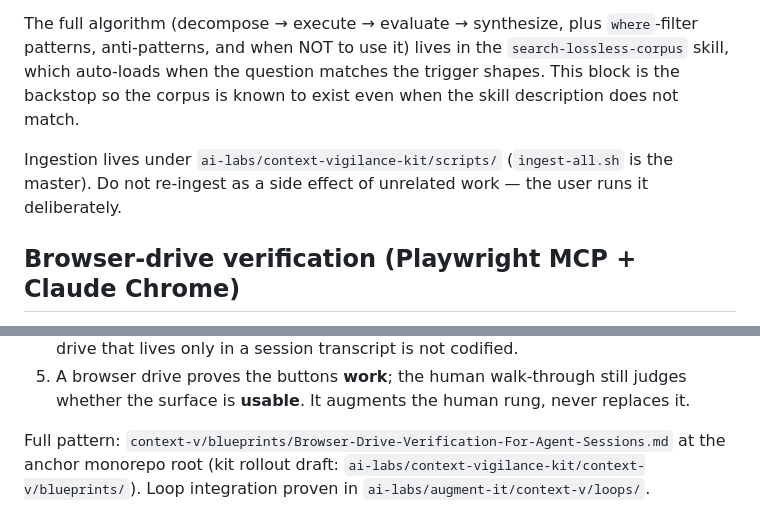
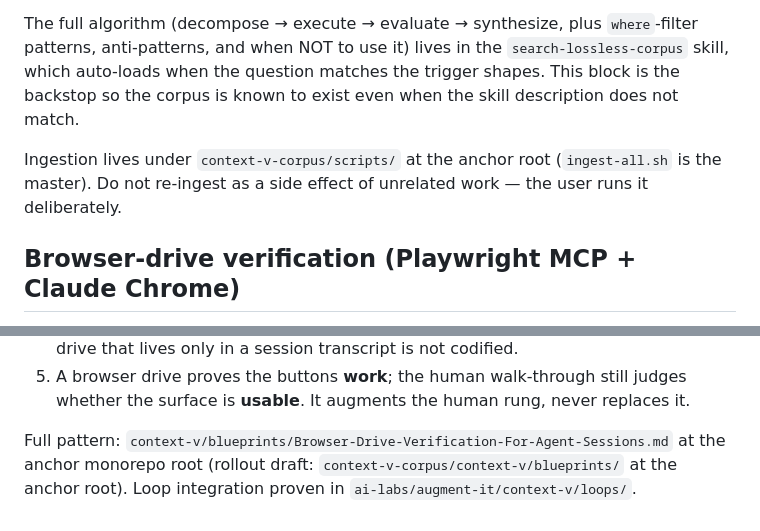
Before and after one commit to lossless-group/dididecks-ai, a Markdown page: CLAUDE.md, 2 parts joined by grey strips. Drawn GitHub-style.

Commit message:
fix(claude-md): Point the ingest and blueprint paths at context-v-corpus
The corpus, its ingest scripts, and the browser-drive rollout draft moved out of ai-labs/context-vigilance-kit into context-v-corpus at the anchor root on 2026-10-01. Agents following the old path would find the new plugin repo, which has neither.

Co-Authored-By: Claude Opus 5.5 (1M context) <noreply@anthropic.com>

```diff
--- a/CLAUDE.md
+++ b/CLAUDE.md
@@ -106,7 +106,7 @@ A local Chroma database is wired into Claude Code via the `chroma` MCP server. F
 
 The full algorithm (decompose → execute → evaluate → synthesize, plus `where`-filter patterns, anti-patterns, and when NOT to use it) lives in the `search-lossless-corpus` skill, which auto-loads when the question matches the trigger shapes. This block is the backstop so the corpus is known to exist even when the skill description does not match.
 
-Ingestion lives under `ai-labs/context-vigilance-kit/scripts/` (`ingest-all.sh` is the master). Do not re-ingest as a side effect of unrelated work — the user runs it deliberately.
+Ingestion lives under `context-v-corpus/scripts/` at the anchor root (`ingest-all.sh` is the master). Do not re-ingest as a side effect of unrelated work — the user runs it deliberately.
 
 <!-- lossless:browser-drive:start -->
 ## Browser-drive verification (Playwright MCP + Claude Chrome)
@@ -129,5 +129,5 @@ Rules that make it safe and cheap:
 4. The drive's click-path is **named in the phase plan before implementation**; a drive that lives only in a session transcript is not codified.
 5. A browser drive proves the buttons **work**; the human walk-through still judges whether the surface is **usable**. It augments the human rung, never replaces it.
 
-Full pattern: `context-v/blueprints/Browser-Drive-Verification-For-Agent-Sessions.md` at the anchor monorepo root (kit rollout draft: `ai-labs/context-vigilance-kit/context-v/blueprints/`). Loop integration proven in `ai-labs/augment-it/context-v/loops/`.
+Full pattern: `context-v/blueprints/Browser-Drive-Verification-For-Agent-Sessions.md` at the anchor monorepo root (rollout draft: `context-v-corpus/context-v/blueprints/` at the anchor root). Loop integration proven in `ai-labs/augment-it/context-v/loops/`.
 <!-- lossless:browser-drive:end -->
```
